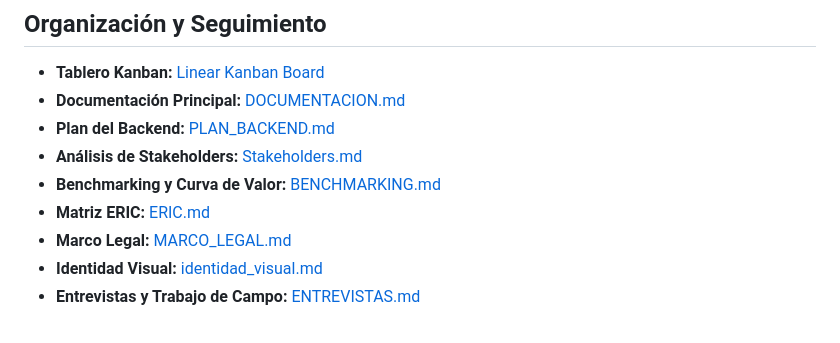
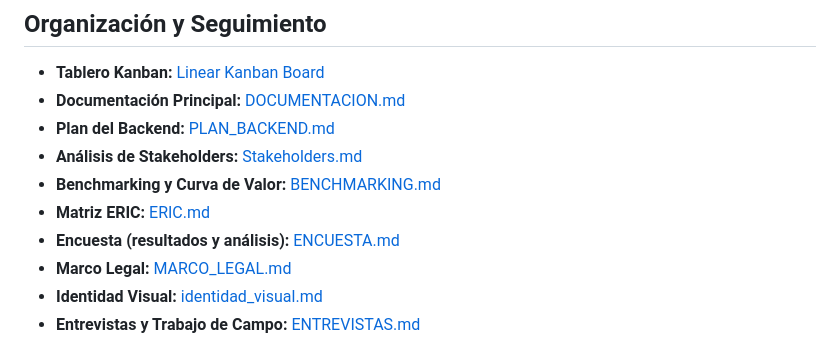
Before and after one commit to sottati/agente-deudores-seminario, a Markdown page: README.md, the part around the change. GitHub-like rendering.

Commit message:
docs: resultados y análisis de la encuesta (SEM-66)
Co-Authored-By: Claude Opus 5.5 <noreply@anthropic.com>
Claude-Session: https://claude.ai/code/session_01R2LVgU9qHZmmMvU2XN34k4

```diff
--- a/README.md
+++ b/README.md
@@ -21,6 +21,7 @@
 - **Análisis de Stakeholders:** [Stakeholders.md](./docs/Stakeholders.md)
 - **Benchmarking y Curva de Valor:** [BENCHMARKING.md](./docs/BENCHMARKING.md)
 - **Matriz ERIC:** [ERIC.md](./docs/ERIC.md)
+- **Encuesta (resultados y análisis):** [ENCUESTA.md](./docs/ENCUESTA.md)
 - **Marco Legal:** [MARCO_LEGAL.md](./docs/MARCO_LEGAL.md)
 - **Identidad Visual:** [identidad_visual.md](./docs/identidad_visual.md)
 - **Entrevistas y Trabajo de Campo:** [ENTREVISTAS.md](./docs/ENTREVISTAS.md)
```
Also changed, not shown: docs/DOCUMENTACION.md (+12 -12 lines), docs/ENCUESTA.md (added, +100 -0 lines), docs/assets/encuesta_resultados.png (added).
